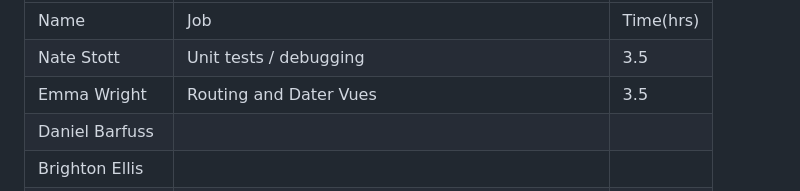
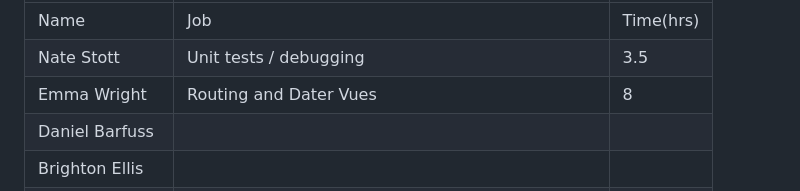
Before and after one commit to quality-liquid/cupid_code, a Markdown page: Documentation/time.md, the part around the change. Rendered like a GitHub page.

Commit message:
Added time to test git from new laptop :3

```diff
--- a/Documentation/time.md
+++ b/Documentation/time.md
@@ -45,7 +45,7 @@
 |----------------|-------------------------|-----------|
 | Name           | Job                     | Time(hrs) |
 | Nate Stott     | Unit tests / debugging  | 3.5       |
-| Emma Wright    | Routing and Dater Vues  | 3.5       |
+| Emma Wright    | Routing and Dater Vues  | 8         |   s
 | Daniel Barfuss |                         |           |
 | Brighton Ellis |                         |           |
 | Nate McKenzie  | Implement api authorization, update backend docs | 10        |
```
